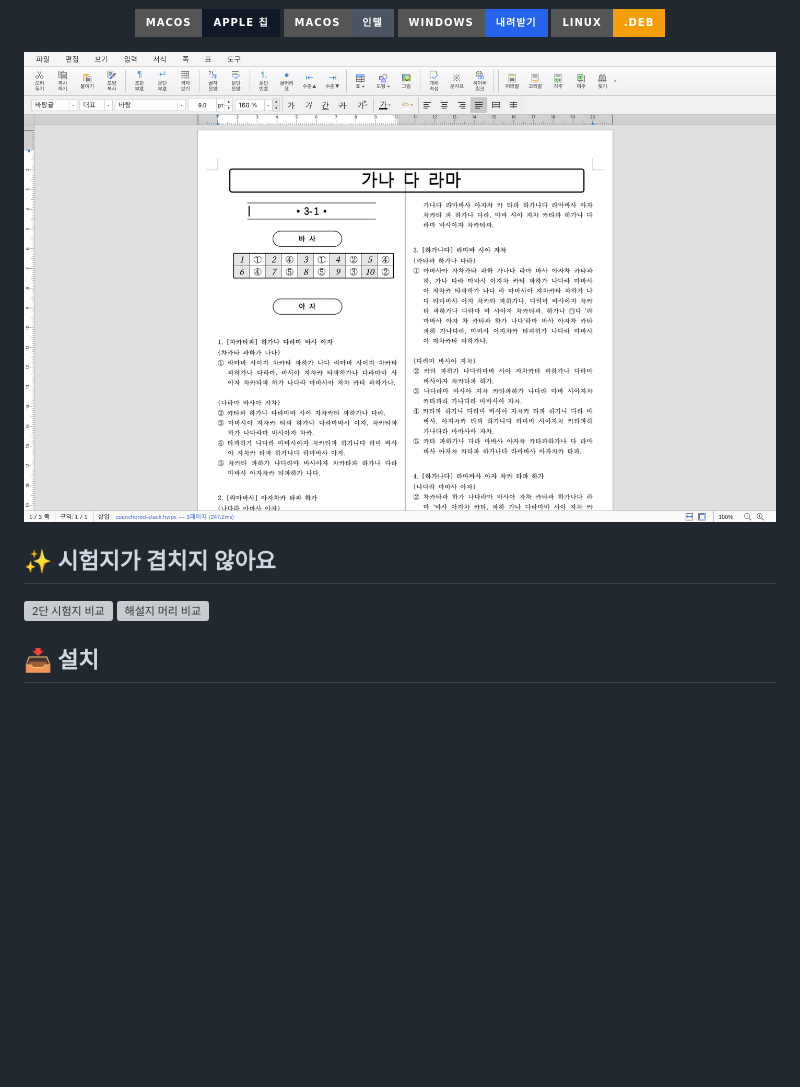
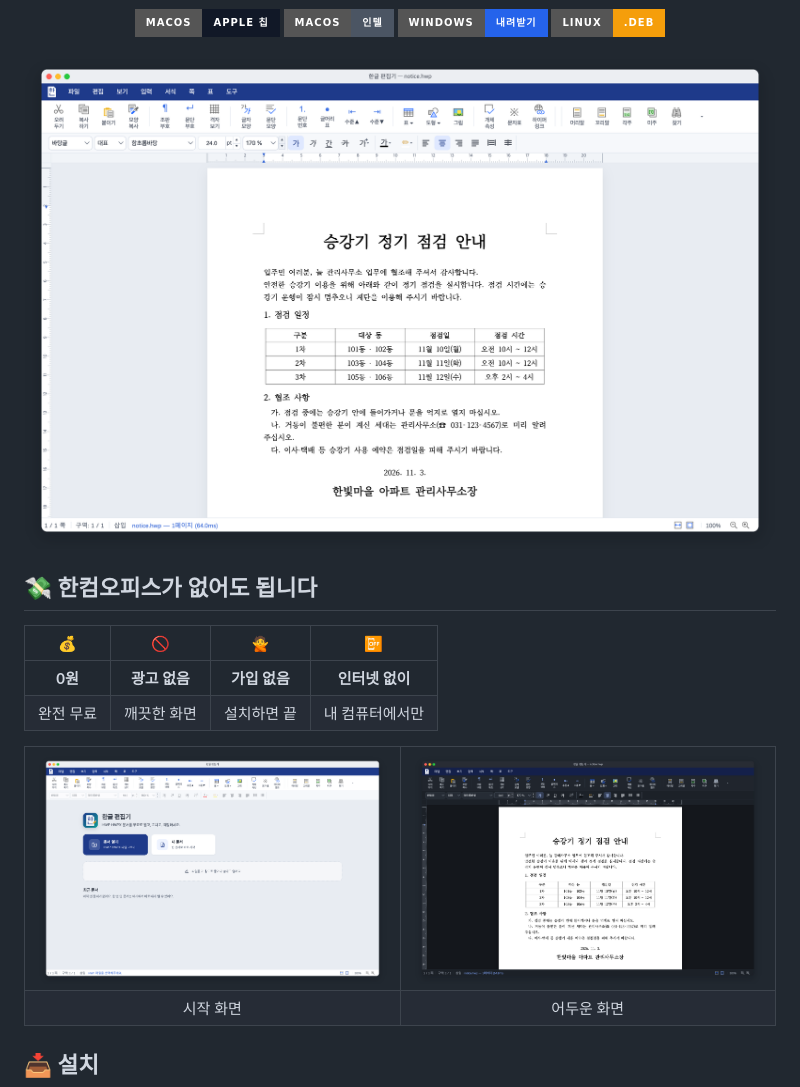
Before and after one commit to zoo3323/k-doc, a Markdown page: README.md, the part around one of its changes. GitHub-like rendering; pictures changed too: docs/images/app.png, docs/images/dark.png (added), docs/images/start.png (added); badges without logos; blank space fills up the shorter version; grey boxes are pictures that could not be loaded.

Commit message:
docs: README 를 앱 화면·무료 강조·고친 문제 표로 바꾼다
Co-Authored-By: Claude Opus 5.5 <noreply@anthropic.com>

```diff
--- a/README.md
+++ b/README.md
@@ -11,11 +18,25 @@
 <a href="https://github.com/zoo3323/hangul-editor/releases/latest/download/hangul-editor-windows-x64-setup.exe"><img src="https://img.shields.io/badge/Windows-%EB%82%B4%EB%A0%A4%EB%B0%9B%EA%B8%B0-2563EB?style=for-the-badge&logo=windows&logoColor=white" alt="Windows"></a>
 <a href="https://github.com/zoo3323/hangul-editor/releases/latest/download/hangul-editor-linux-x64.deb"><img src="https://img.shields.io/badge/Linux-.deb-F59E0B?style=for-the-badge&logo=linux&logoColor=white" alt="Linux"></a>
 
-<img src="docs/images/app.png" width="900" alt="한글 편집기 화면">
+<img src="docs/images/app.png" width="920" alt="한글 편집기로 HWP 문서를 연 화면">
 
 </div>
 
-## ✨ 시험지가 겹치지 않아요
+## 💸 한컴오피스가 없어도 됩니다
 
-<img src="docs/images/compare-exam.png" alt="2단 시험지 비교">
-<img src="docs/images/compare-answer.png" alt="해설지 머리 비교">
+| 💰 | 🚫 | 🙅 | 📴 |
+| :---: | :---: | :---: | :---: |
+| **0원** | **광고 없음** | **가입 없음** | **인터넷 없이** |
+| 완전 무료 | 깨끗한 화면 | 설치하면 끝 | 내 컴퓨터에서만 |
+
+<table>
+<tr>
+<td width="50%"><img src="docs/images/start.png" alt="시작 화면"></td>
+<td width="50%"><img src="docs/images/dark.png" alt="어두운 화면"></td>
+</tr>
+<tr>
+<td align="center">시작 화면</td>
+<td align="center">어두운 화면</td>
+</tr>
+</table>
+
```
Also changed, not shown: other parts of README.md (+40 -15 lines).
